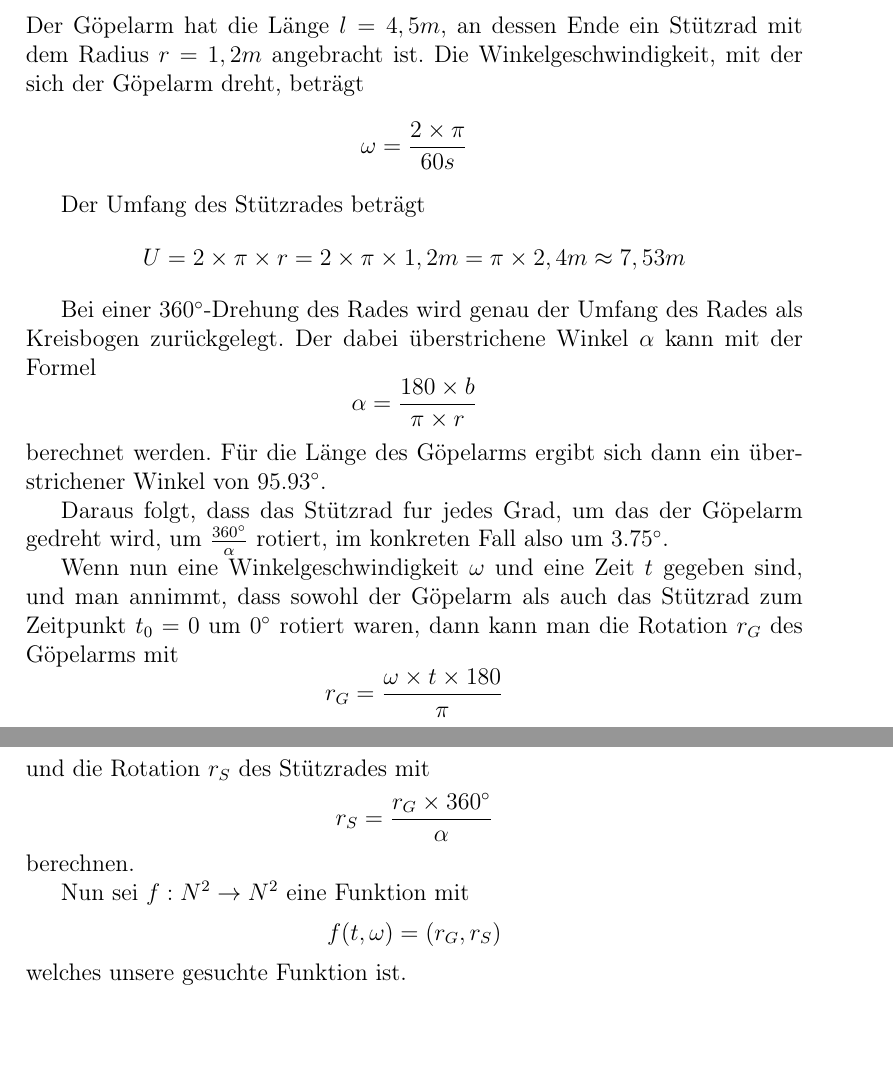
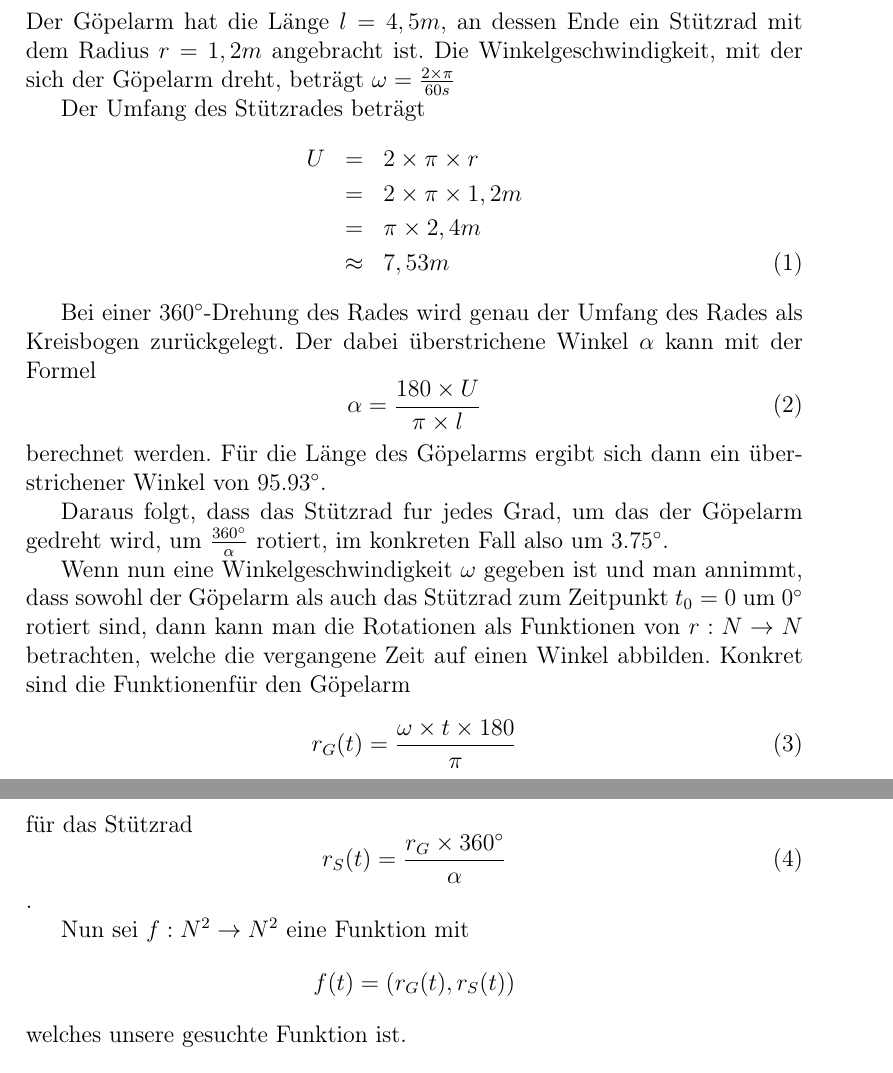
Before and after one commit to flimberger/cglab, a LaTeX document (lab-04/lab04a.tex): two parts of pages 1 and 2 of 2 before the commit and two parts of pages 1 and 2 of 3 after it, joined at a grey line, cut so that both start at the same text, the shorter picture padded with empty space. Compiled offline with pdfLaTeX.

Commit message:
Fix formatting
Use equations instead of math blocks, parens instead of brackets for
the matrices and make t the only parameter of function f.

```diff
--- a/lab-04/lab04a.tex
+++ b/lab-04/lab04a.tex
@@ -21,26 +21,46 @@
 \section{Aufgabe 4a}
 \subsection{Funktion}
 
-Der Göpelarm hat die Länge $l=4,5m$, an dessen Ende ein Stützrad mit dem Radius $r=1,2m$ angebracht ist. Die Winkelgeschwindigkeit, mit der sich der Göpelarm dreht, beträgt
-$$\omega = \frac{2 \times \pi}{60s}$$
+Der Göpelarm hat die Länge $l=4,5m$, an dessen Ende ein Stützrad mit dem Radius
+$r=1,2m$ angebracht ist. Die Winkelgeschwindigkeit, mit der sich der Göpelarm
+dreht, beträgt $\omega = \frac{2 \times \pi}{60s}$
 
 Der Umfang des Stützrades beträgt
-$$U = 2 \times \pi \times r = 2 \times \pi \times 1,2m = \pi \times 2,4m \approx 7,53m$$
+\begin{eqnarray}
+U & = & 2 \times \pi \times r \nonumber \\
+& = & 2 \times \pi \times 1,2m \nonumber \\
+& = & \pi \times 2,4m \nonumber \\
+& \approx & 7,53m
+\end{eqnarray}
 
-Bei einer $360^{\circ}$-Drehung des Rades wird genau der Umfang des Rades als Kreisbogen zurückgelegt. Der dabei überstrichene Winkel $\alpha$ kann mit der Formel
-$$\alpha = \frac{180 \times b}{\pi \times r}$$
-berechnet werden. Für die Länge des Göpelarms ergibt sich dann ein überstrichener Winkel von $95.93^{\circ}$.
+Bei einer $360^{\circ}$-Drehung des Rades wird genau der Umfang des Rades als
+Kreisbogen zurückgelegt. Der dabei überstrichene Winkel $\alpha$ kann mit der
+Formel
+\begin{equation}
+\alpha = \frac{180 \times U}{\pi \times l}
+\end{equation}
+berechnet werden. Für die Länge des Göpelarms ergibt sich dann ein
+überstrichener Winkel von $95.93^{\circ}$.
 
-Daraus folgt, dass das Stützrad fur jedes Grad, um das der Göpelarm gedreht wird, um $\frac{360^{\circ}}{\alpha}$ rotiert, im konkreten Fall also um $3.75^{\circ}$.
+Daraus folgt, dass das Stützrad fur jedes Grad, um das der Göpelarm gedreht
+wird, um $\frac{360^{\circ}}{\alpha}$ rotiert, im konkreten Fall also um
+$3.75^{\circ}$.
 
-Wenn nun eine Winkelgeschwindigkeit $\omega$ und eine Zeit $t$ gegeben sind, und man annimmt, dass sowohl der Göpelarm als auch das Stützrad zum Zeitpunkt $t_{0} = 0$ um $0^{\circ}$ rotiert waren, dann kann man die Rotation $r_{G}$ des Göpelarms mit
-$$r_{G} = \frac{\omega \times t \times 180}{\pi}$$
-und die Rotation $r_{S}$ des Stützrades mit
-$$r_{S} = \frac{r_{G} \times 360^{\circ}}{\alpha}$$
-berechnen.
+Wenn nun eine Winkelgeschwindigkeit $\omega$ gegeben ist und man annimmt, dass
+sowohl der Göpelarm als auch das Stützrad zum Zeitpunkt $t_{0} = 0$ um
+$0^{\circ}$ rotiert sind, dann kann man die Rotationen als Funktionen von
+$r: N \rightarrow N$ betrachten, welche die vergangene Zeit auf einen Winkel
+abbilden. Konkret sind die Funktionenfür den Göpelarm
+\begin{equation}
+r_{G}(t) = \frac{\omega \times t \times 180}{\pi}
+\end{equation}
+für das Stützrad
+\begin{equation}
+r_{S}(t) = \frac{r_{G} \times 360^{\circ}}{\alpha}
+\end{equation}.
 
 Nun sei $f: N^2 \rightarrow N^2$ eine Funktion mit
-$$f(t, \omega) = (r_{G}, r_{S})$$
+$$f(t) = (r_{G}(t), r_{S}(t))$$
 welches unsere gesuchte Funktion ist.
 
 \subsection{Matrizen}
```
Also changed, not shown: lab-04/lab04a.tex (23 more changed lines).
